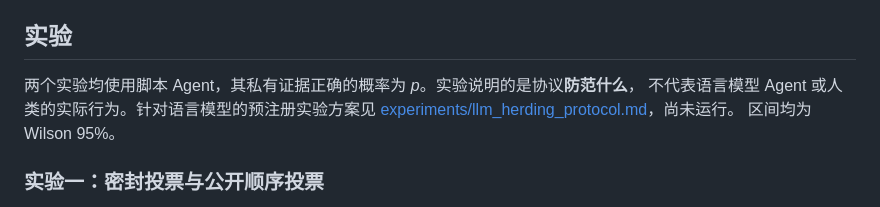
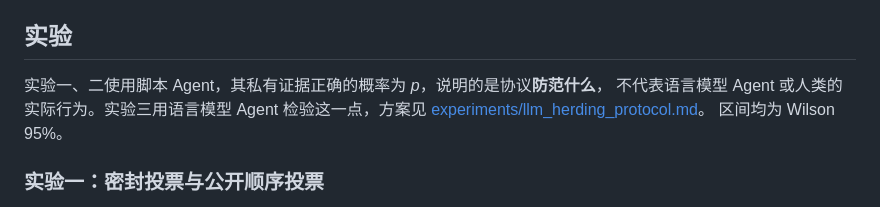
Before and after one commit to shentonyan/pol2-agent-ballot, a Markdown page: README.zh-CN.md, the part around the change. Drawn GitHub-style.

Commit message:
docs(zh): experiments intro no longer says the LLM run is pending
Co-Authored-By: Claude Opus 5.5 <noreply@anthropic.com>

```diff
--- a/README.zh-CN.md
+++ b/README.zh-CN.md
@@ -41,9 +41,9 @@
 
 ## 实验
 
-两个实验均使用脚本 Agent，其私有证据正确的概率为 *p*。实验说明的是协议**防范什么**，
-不代表语言模型 Agent 或人类的实际行为。针对语言模型的预注册实验方案见
-[experiments/llm_herding_protocol.md](experiments/llm_herding_protocol.md)，尚未运行。
+实验一、二使用脚本 Agent，其私有证据正确的概率为 *p*，说明的是协议**防范什么**，
+不代表语言模型 Agent 或人类的实际行为。实验三用语言模型 Agent 检验这一点，方案见
+[experiments/llm_herding_protocol.md](experiments/llm_herding_protocol.md)。
 区间均为 Wilson 95%。
 
 ### 实验一：密封投票与公开顺序投票
```
